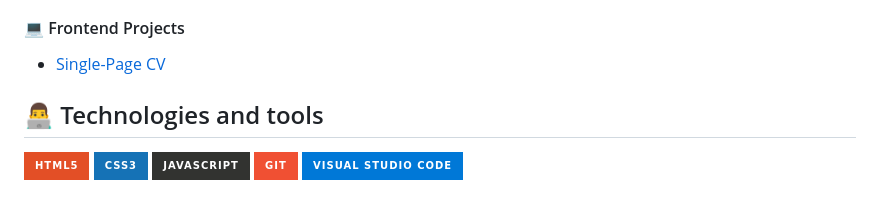
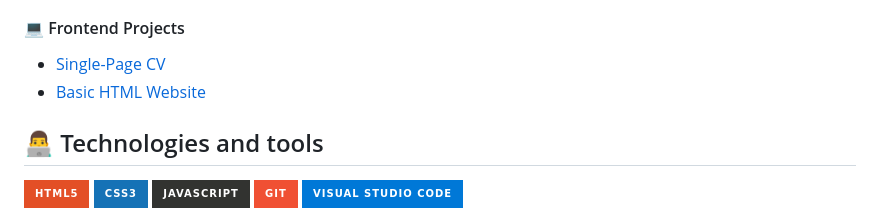
Before and after one commit to bautitobal/roadmapsh, a Markdown page: README.md, the part around the change. GitHub-like rendering; badges without logos.

```diff
--- a/README.md
+++ b/README.md
@@ -36,6 +36,7 @@ List of all projects and their URL's
 #### 💻 Frontend Projects
 
 - [Single-Page CV](/Frontend-roadmap/01-single-page-cv/)
+- [Basic HTML Website](/Frontend-roadmap/02-basic-html-website/)
 
 ## 👨‍💻 Technologies and tools
 
```
